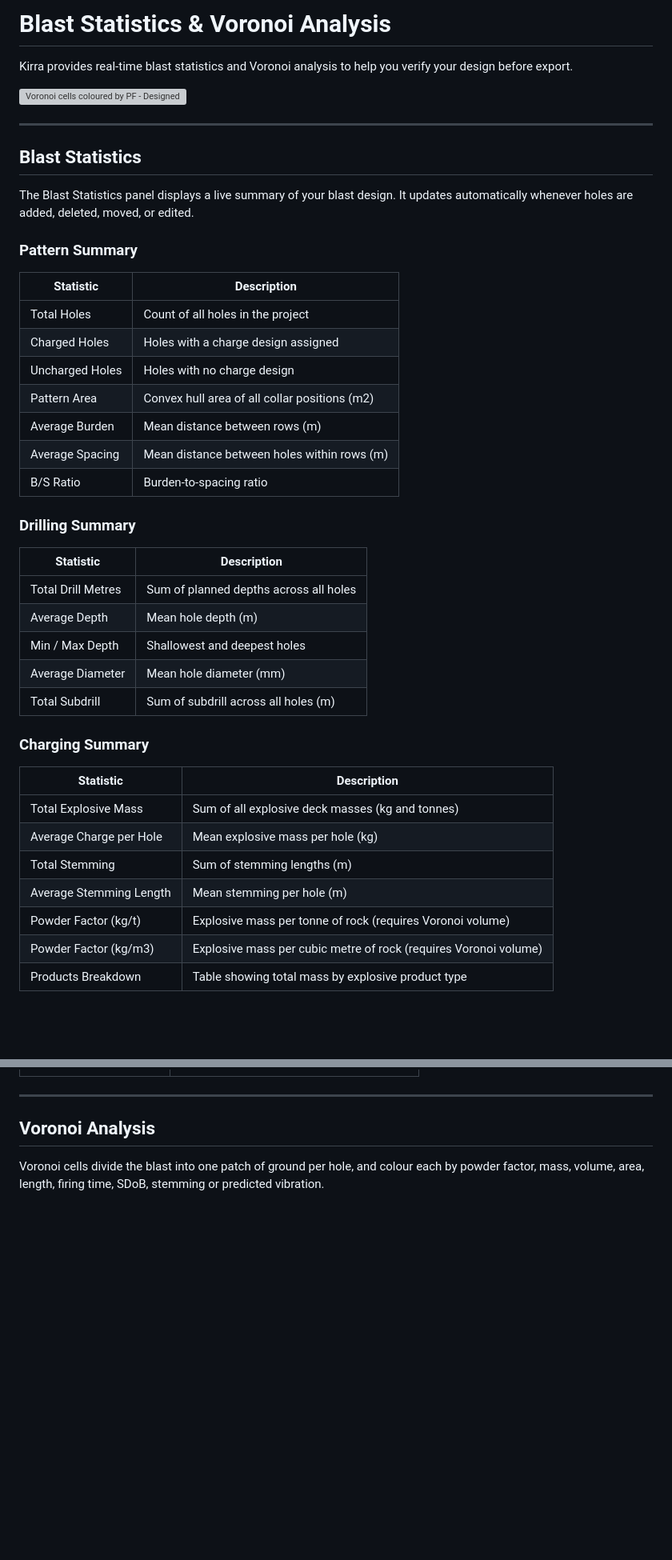
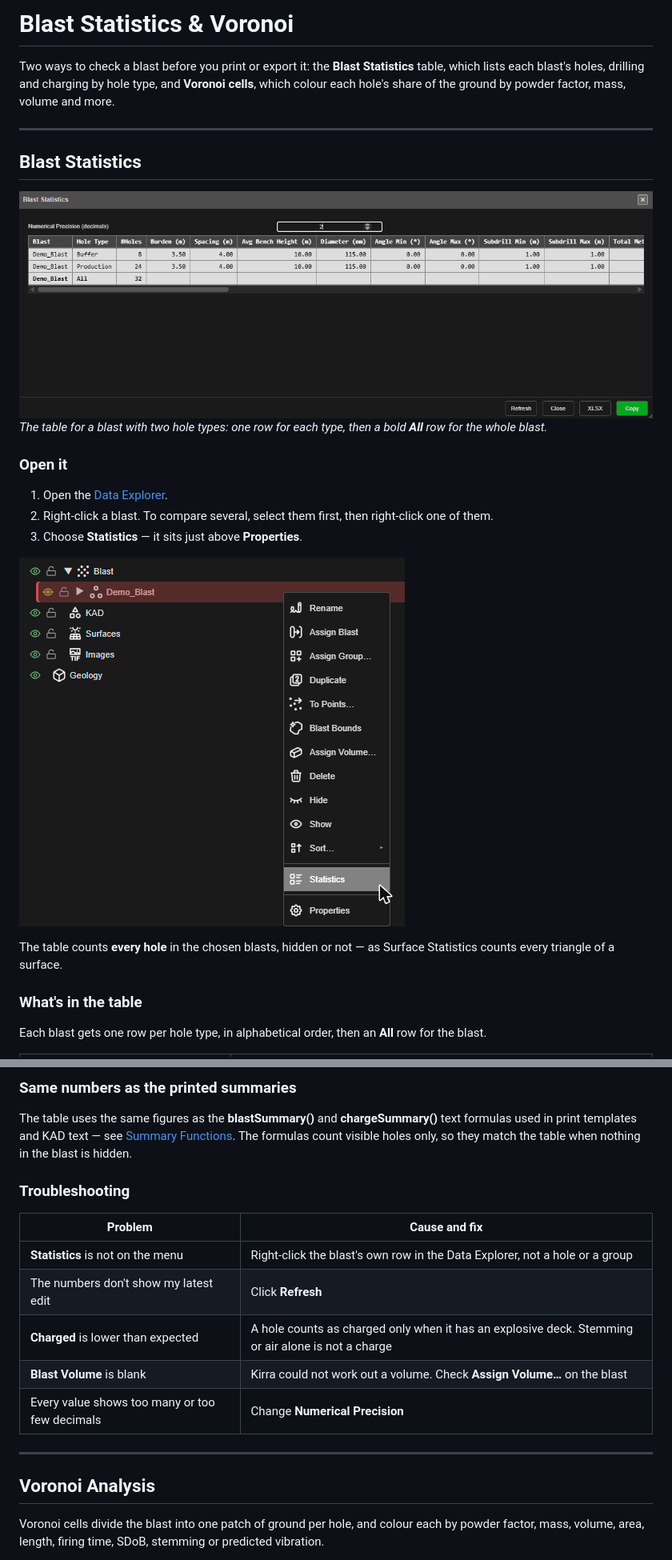
Before and after one commit to brentbuffham/kirra-docs, a Markdown page: analysis/statistics-voronoi.md, 2 parts joined by grey strips. Shown at 80% size. GitHub-like rendering; pictures changed too: screenshots/BlastStatisticsDialog.png (added), screenshots/BlastStatisticsMenu.png (added); blank space fills up the shorter version; grey boxes are pictures that could not be loaded.

```diff
--- a/analysis/statistics-voronoi.md
+++ b/analysis/statistics-voronoi.md
@@ -1,46 +1,29 @@
-# Blast Statistics & Voronoi Analysis
+# Blast Statistics & Voronoi
 
-Kirra provides real-time blast statistics and Voronoi analysis to help you verify your design before export.
-
-![Voronoi cells coloured by PF - Designed](../screenshots/VoronoiCellsPFDesigned.png)
+Two ways to check a blast before you print or export it: the **Blast Statistics** table, which
+lists each blast's holes, drilling and charging by hole type, and **Voronoi cells**, which colour
+each hole's share of the ground by powder factor, mass, volume and more.
 
 ---
 
 ## Blast Statistics
 
-The Blast Statistics panel displays a live summary of your blast design. It updates automatically whenever holes are added, deleted, moved, or edited.
+![Blast Statistics table for a blast with Buffer and Production holes](../screenshots/BlastStatisticsDialog.png)
+*The table for a blast with two hole types: one row for each type, then a bold **All** row for
+the whole blast.*
 
-### Pattern Summary
+### Open it
 
-| Statistic | Description |
-|-----------|-------------|
-| Total Holes | Count of all holes in the project |
-| Charged Holes | Holes with a charge design assigned |
-| Uncharged Holes | Holes with no charge design |
-| Pattern Area | Convex hull area of all collar positions (m2) |
-| Average Burden | Mean distance between rows (m) |
-| Average Spacing | Mean distance between holes within rows (m) |
-| B/S Ratio | Burden-to-spacing ratio |
+1. Open the [Data Explorer](../working-in-kirra/data-explorer.md).
+2. Right-click a blast. To compare several, select them first, then right-click one of them.
+3. Choose **Statistics** — it sits just above **Properties**.
 
-### Drilling Summary
+![Right-click menu on a blast, with Statistics above Properties](../screenshots/BlastStatisticsMenu.png)
 
-| Statistic | Description |
-|-----------|-------------|
-| Total Drill Metres | Sum of planned depths across all holes |
-| Average Depth | Mean hole depth (m) |
-| Min / Max Depth | Shallowest and deepest holes |
-| Average Diameter | Mean hole diameter (mm) |
-| Total Subdrill | Sum of subdrill across all holes (m) |
+The table counts **every hole** in the chosen blasts, hidden or not — as Surface Statistics
+counts every triangle of a surface.
 
-### Charging Summary
+### What's in the table
 
-| Statistic | Description |
-|-----------|-------------|
-| Total Explosive Mass | Sum of all explosive deck masses (kg and tonnes) |
-| Average Charge per Hole | Mean explosive mass per hole (kg) |
-| Total Stemming | Sum of stemming lengths (m) |
-| Average Stemming Length | Mean stemming per hole (m) |
-| Powder Factor (kg/t) | Explosive mass per tonne of rock (requires Voronoi volume) |
-| Powder Factor (kg/m3) | Explosive mass per cubic metre of rock (requires Voronoi volume) |
-| Products Breakdown | Table showing total mass by explosive product type |
+Each blast gets one row per hole type, in alphabetical order, then an **All** row for the blast.
 
@@ -56,3 +72,18 @@ The Blast Statistics panel displays a live summary of your blast design. It upda
+### Same numbers as the printed summaries
+
+The table uses the same figures as the **blastSummary()** and **chargeSummary()** text formulas
+used in print templates and KAD text — see [Summary Functions](../printing/pdf-print.md#summary-functions).
+The formulas count visible holes only, so they match the table when nothing in the blast is hidden.
+
+### Troubleshooting
+
+| Problem | Cause and fix |
+|---|---|
+| **Statistics** is not on the menu | Right-click the blast's own row in the Data Explorer, not a hole or a group |
+| The numbers don't show my latest edit | Click **Refresh** |
+| **Charged** is lower than expected | A hole counts as charged only when it has an explosive deck. Stemming or air alone is not a charge |
+| **Blast Volume** is blank | Kirra could not work out a volume. Check **Assign Volume…** on the blast |
+| Every value shows too many or too few decimals | Change **Numerical Precision** |
 
 ---
 
```
Also changed, not shown: other parts of analysis/statistics-voronoi.md (+45 -9 lines), working-in-kirra/data-explorer.md (+1 -0 lines), screenshots/BlastStatisticsCharging.png (added).
